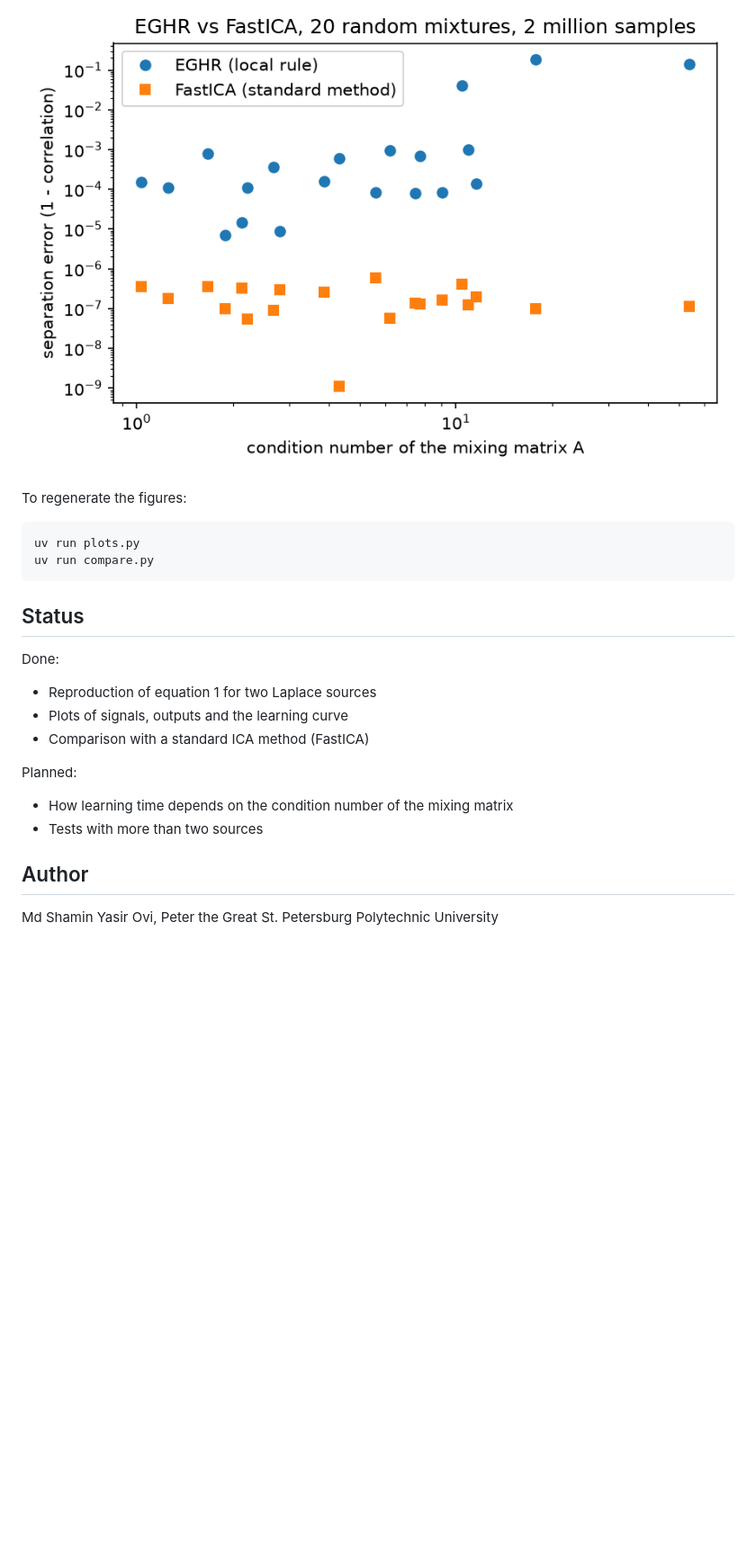
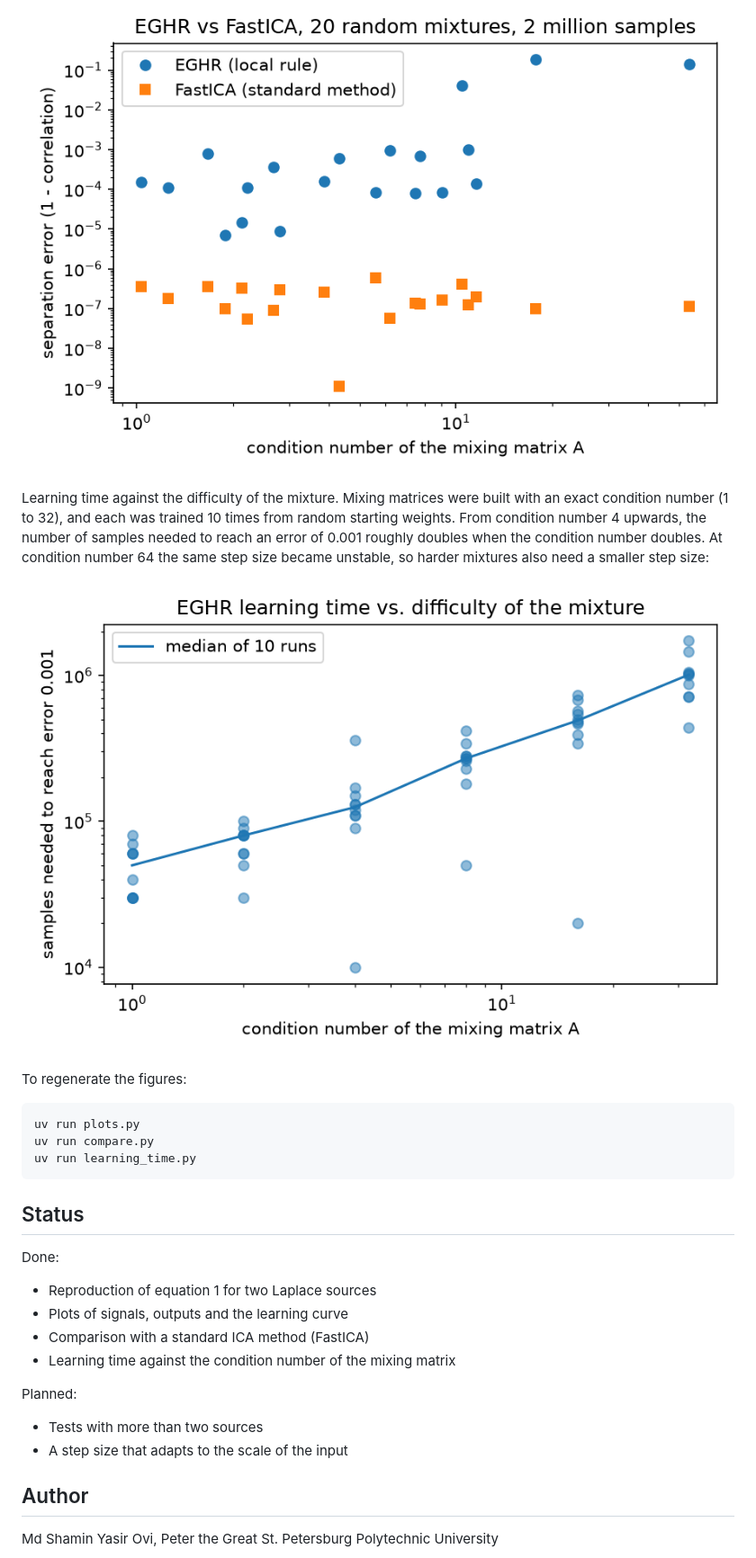
Before and after one commit to Kuzon1952/eghr-ica-reproduction, a Markdown page: README.md, the part around the change. Shown at 90% size. GitHub-like rendering; pictures changed too: fig5_learning_time.png (added); blank space fills up the shorter version.

Commit message:
Measure EGHR learning time against condition number

```diff
--- a/README.md
+++ b/README.md
@@ -47,10 +47,20 @@ the worst-conditioned mixtures and had not converged yet:
 
 ![Comparison](fig4_comparison.png)
 
+Learning time against the difficulty of the mixture. Mixing matrices were
+built with an exact condition number (1 to 32), and each was trained 10 times
+from random starting weights. From condition number 4 upwards, the number of
+samples needed to reach an error of 0.001 roughly doubles when the condition
+number doubles. At condition number 64 the same step size became unstable,
+so harder mixtures also need a smaller step size:
+
+![Learning time](fig5_learning_time.png)
+
 To regenerate the figures:
 
     uv run plots.py
     uv run compare.py
+    uv run learning_time.py
 
 ## Status
 
@@ -58,10 +68,11 @@ Done:
 - Reproduction of equation 1 for two Laplace sources
 - Plots of signals, outputs and the learning curve
 - Comparison with a standard ICA method (FastICA)
+- Learning time against the condition number of the mixing matrix
 
 Planned:
-- How learning time depends on the condition number of the mixing matrix
 - Tests with more than two sources
+- A step size that adapts to the scale of the input
 
 ## Author
 
```
Also changed, not shown: 1 other file.
